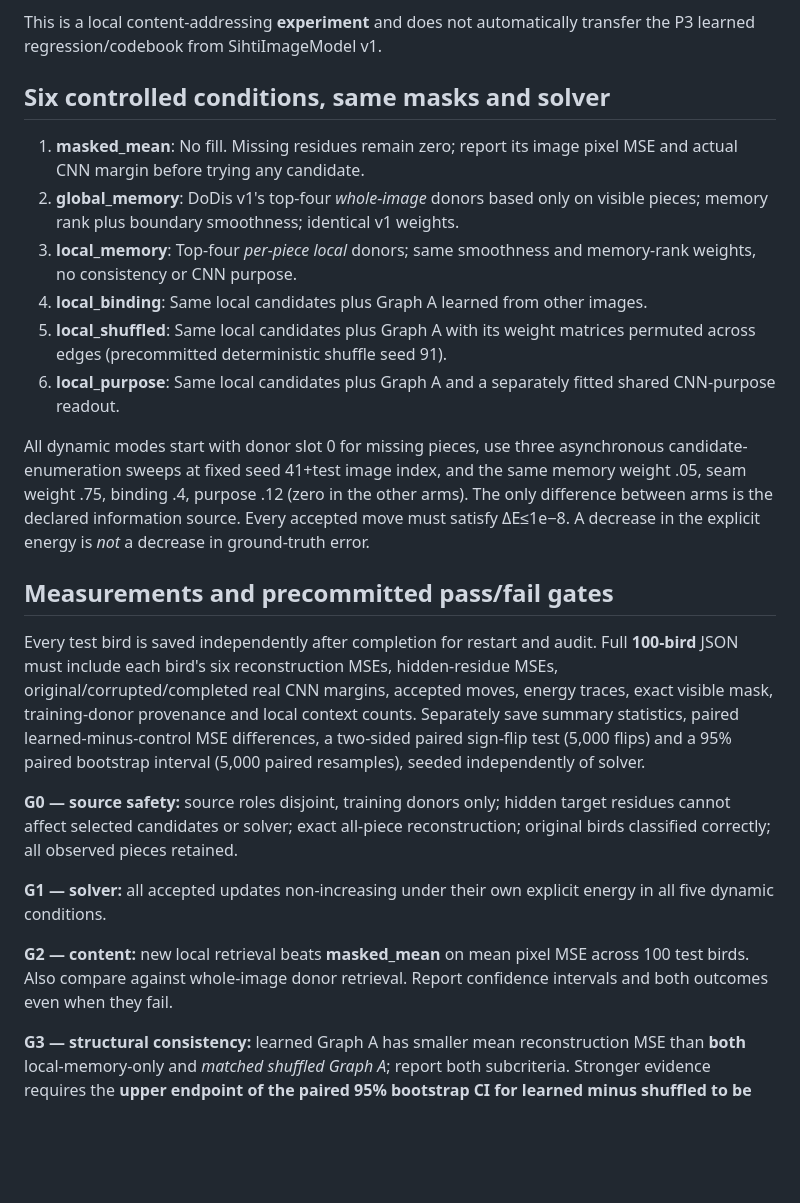
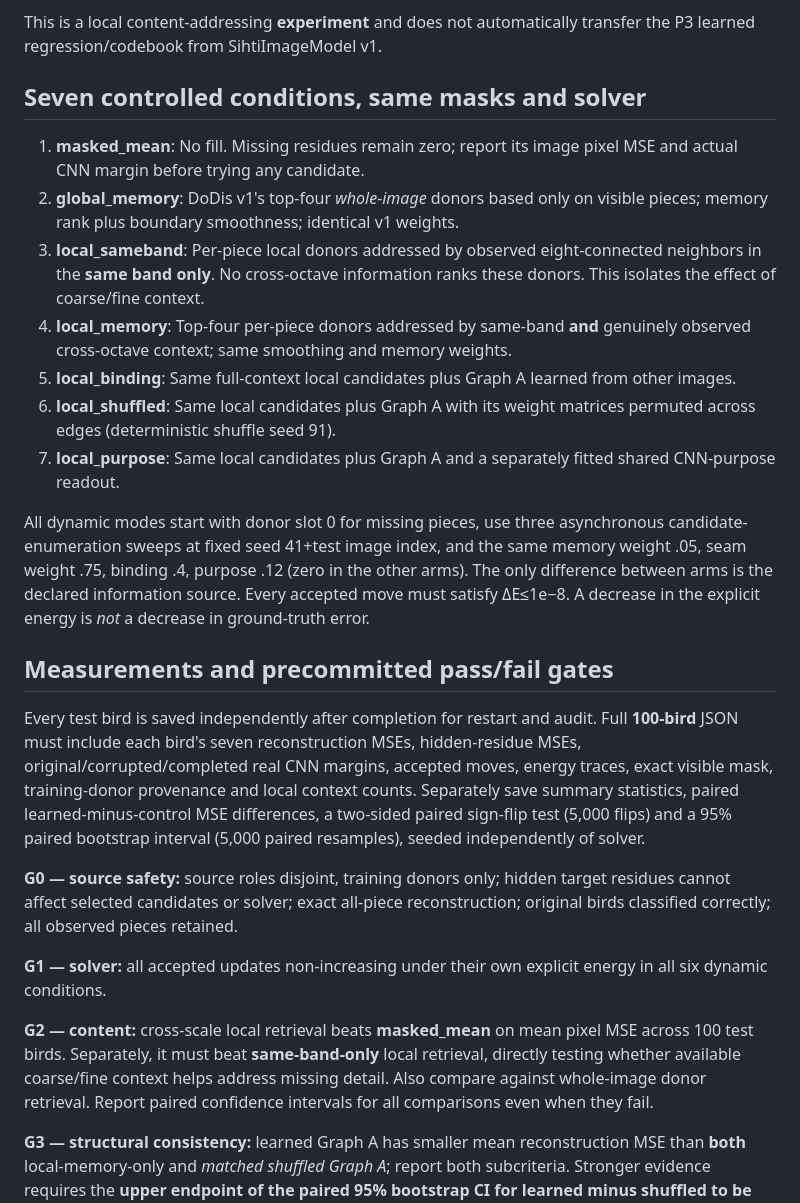
Before and after one commit to anttiluode/DoDis, a Markdown page: PREREG_V2.md, the part around the change. Rendered like a GitHub page; blank space fills up the shorter version.

Commit message:
Lock a same-band-only comparator that isolates the value of truly visible coarse/fine context

```diff
--- a/PREREG_V2.md
+++ b/PREREG_V2.md
@@ -25,26 +25,27 @@ For each *missing* target tile j at band b and row/column (r,c):
 
 This is a local content-addressing **experiment** and does not automatically transfer the P3 learned regression/codebook from SihtiImageModel v1.
 
-## Six controlled conditions, same masks and solver
+## Seven controlled conditions, same masks and solver
 
 1. **masked_mean**: No fill. Missing residues remain zero; report its image pixel MSE and actual CNN margin before trying any candidate.
 2. **global_memory**: DoDis v1's top-four *whole-image* donors based only on visible pieces; memory rank plus boundary smoothness; identical v1 weights.
-3. **local_memory**: Top-four *per-piece local* donors; same smoothness and memory-rank weights, no consistency or CNN purpose.
-4. **local_binding**: Same local candidates plus Graph A learned from other images.
-5. **local_shuffled**: Same local candidates plus Graph A with its weight matrices permuted across edges (precommitted deterministic shuffle seed 91).
-6. **local_purpose**: Same local candidates plus Graph A and a separately fitted shared CNN-purpose readout.
+3. **local_sameband**: Per-piece local donors addressed by observed eight-connected neighbors in the **same band only**. No cross-octave information ranks these donors. This isolates the effect of coarse/fine context.
+4. **local_memory**: Top-four per-piece donors addressed by same-band **and** genuinely observed cross-octave context; same smoothing and memory weights.
+5. **local_binding**: Same full-context local candidates plus Graph A learned from other images.
+6. **local_shuffled**: Same local candidates plus Graph A with its weight matrices permuted across edges (deterministic shuffle seed 91).
+7. **local_purpose**: Same local candidates plus Graph A and a separately fitted shared CNN-purpose readout.
 
 All dynamic modes start with donor slot 0 for missing pieces, use three asynchronous candidate-enumeration sweeps at fixed seed 41+test image index, and the same memory weight .05, seam weight .75, binding .4, purpose .12 (zero in the other arms). The only difference between arms is the declared information source. Every accepted move must satisfy ΔE≤1e−8. A decrease in the explicit energy is *not* a decrease in ground-truth error.
 
 ## Measurements and precommitted pass/fail gates
 
-Every test bird is saved independently after completion for restart and audit. Full **100-bird** JSON must include each bird's six reconstruction MSEs, hidden-residue MSEs, original/corrupted/completed real CNN margins, accepted moves, energy traces, exact visible mask, training-donor provenance and local context counts. Separately save summary statistics, paired learned-minus-control MSE differences, a two-sided paired sign-flip test (5,000 flips) and a 95% paired bootstrap interval (5,000 paired resamples), seeded independently of solver.
+Every test bird is saved independently after completion for restart and audit. Full **100-bird** JSON must include each bird's seven reconstruction MSEs, hidden-residue MSEs, original/corrupted/completed real CNN margins, accepted moves, energy traces, exact visible mask, training-donor provenance and local context counts. Separately save summary statistics, paired learned-minus-control MSE differences, a two-sided paired sign-flip test (5,000 flips) and a 95% paired bootstrap interval (5,000 paired resamples), seeded independently of solver.
 
 **G0 — source safety:** source roles disjoint, training donors only; hidden target residues cannot affect selected candidates or solver; exact all-piece reconstruction; original birds classified correctly; all observed pieces retained.
 
-**G1 — solver:** all accepted updates non-increasing under their own explicit energy in all five dynamic conditions.
+**G1 — solver:** all accepted updates non-increasing under their own explicit energy in all six dynamic conditions.
 
-**G2 — content:** new local retrieval beats **masked_mean** on mean pixel MSE across 100 test birds. Also compare against whole-image donor retrieval. Report confidence intervals and both outcomes even when they fail.
+**G2 — content:** cross-scale local retrieval beats **masked_mean** on mean pixel MSE across 100 test birds. Separately, it must beat **same-band-only** local retrieval, directly testing whether available coarse/fine context helps address missing detail. Also compare against whole-image donor retrieval. Report paired confidence intervals for all comparisons even when they fail.
 
 **G3 — structural consistency:** learned Graph A has smaller mean reconstruction MSE than **both** local-memory-only and *matched shuffled Graph A*; report both subcriteria. Stronger evidence requires the **upper endpoint of the paired 95% bootstrap CI for learned minus shuffled to be below zero**. No changing binding coefficients or scoring conditions after test results.
 
```
